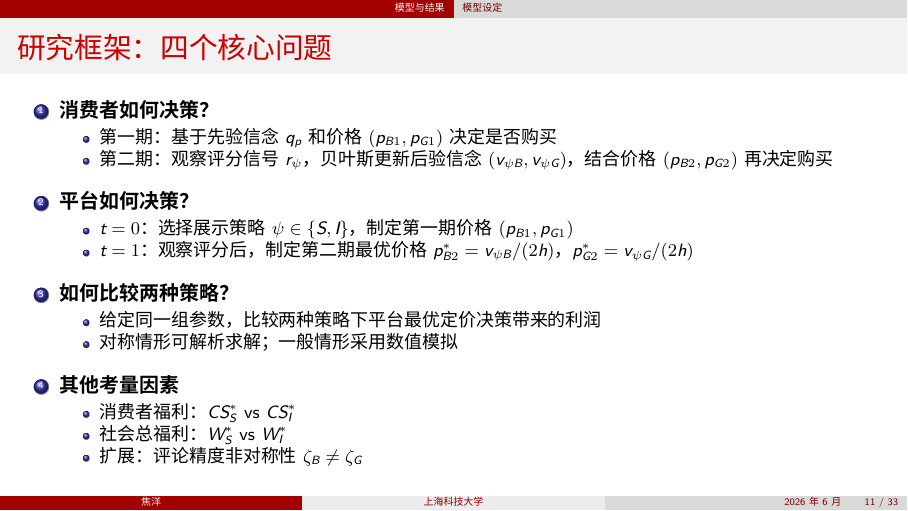
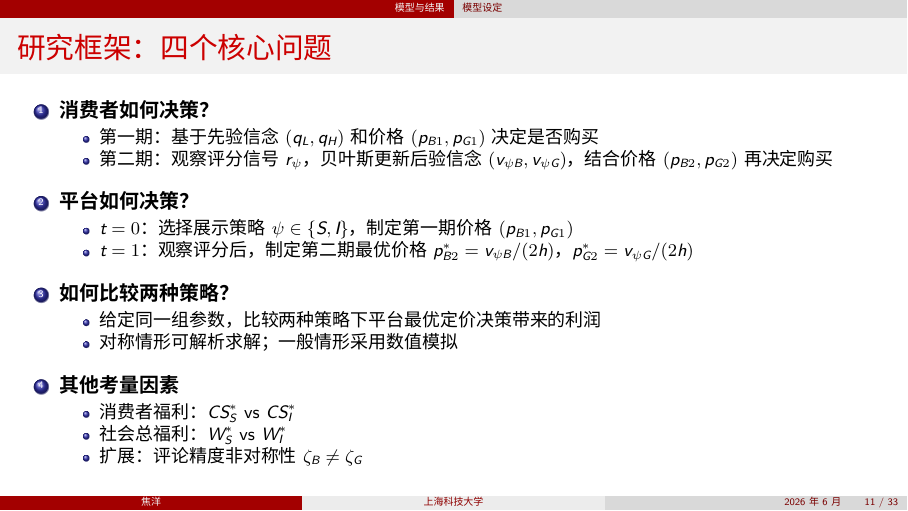
Before and after one commit to jiaoyanglove/rating_display_strategy_slides, LaTeX slides (main.tex): page 11 of 33. Compiled offline with XeLaTeX; a missing font is replaced by an installed copy or a similar font.

Commit message:
修正先验信念符号：q_p → (q_L, q_H)
Co-Authored-By: Claude Opus 4.5 <noreply@anthropic.com>

```diff
--- a/main.tex
+++ b/main.tex
@@ -366,7 +366,7 @@ iPhone 15 vs iPhone 16\\
 \begin{enumerate}
     \item \textbf{消费者如何决策？}
     \begin{itemize}
-        \item 第一期：基于先验信念 $q_p$ 和价格 $(p_{B1}, p_{G1})$ 决定是否购买
+        \item 第一期：基于先验信念 $(q_L, q_H)$ 和价格 $(p_{B1}, p_{G1})$ 决定是否购买
         \item 第二期：观察评分信号 $r_\psi$，贝叶斯更新后验信念 $(v_{\psi B}, v_{\psi G})$，结合价格 $(p_{B2}, p_{G2})$ 再决定购买
     \end{itemize}
 
```
